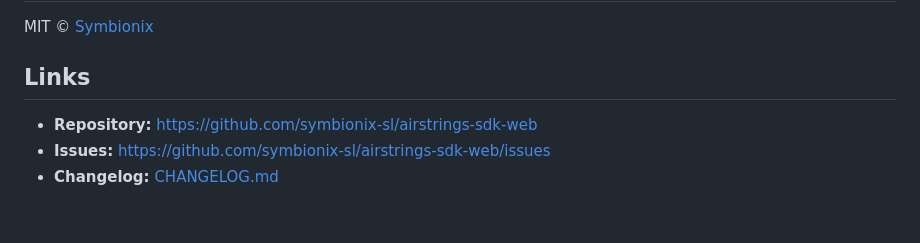
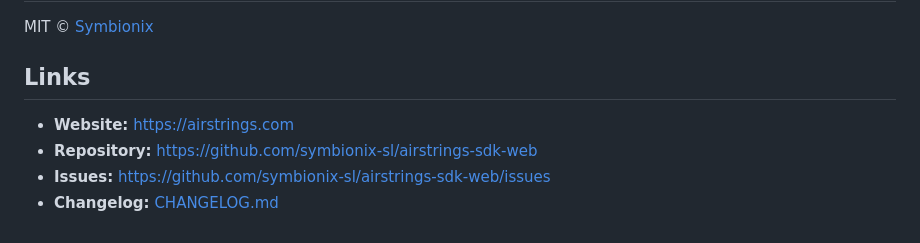
Before and after one commit to symbionix-sl/airstrings-sdk-web, a Markdown page: README.md, the part around the change. GitHub-like rendering.

Commit message:
docs: add backlink to airstrings.com

```diff
--- a/README.md
+++ b/README.md
@@ -201,6 +201,7 @@ MIT © [Symbionix](https://symbionix.io)
 
 ## Links
 
+- **Website:** https://airstrings.com
 - **Repository:** https://github.com/symbionix-sl/airstrings-sdk-web
 - **Issues:** https://github.com/symbionix-sl/airstrings-sdk-web/issues
 - **Changelog:** [CHANGELOG.md](./CHANGELOG.md)
```
